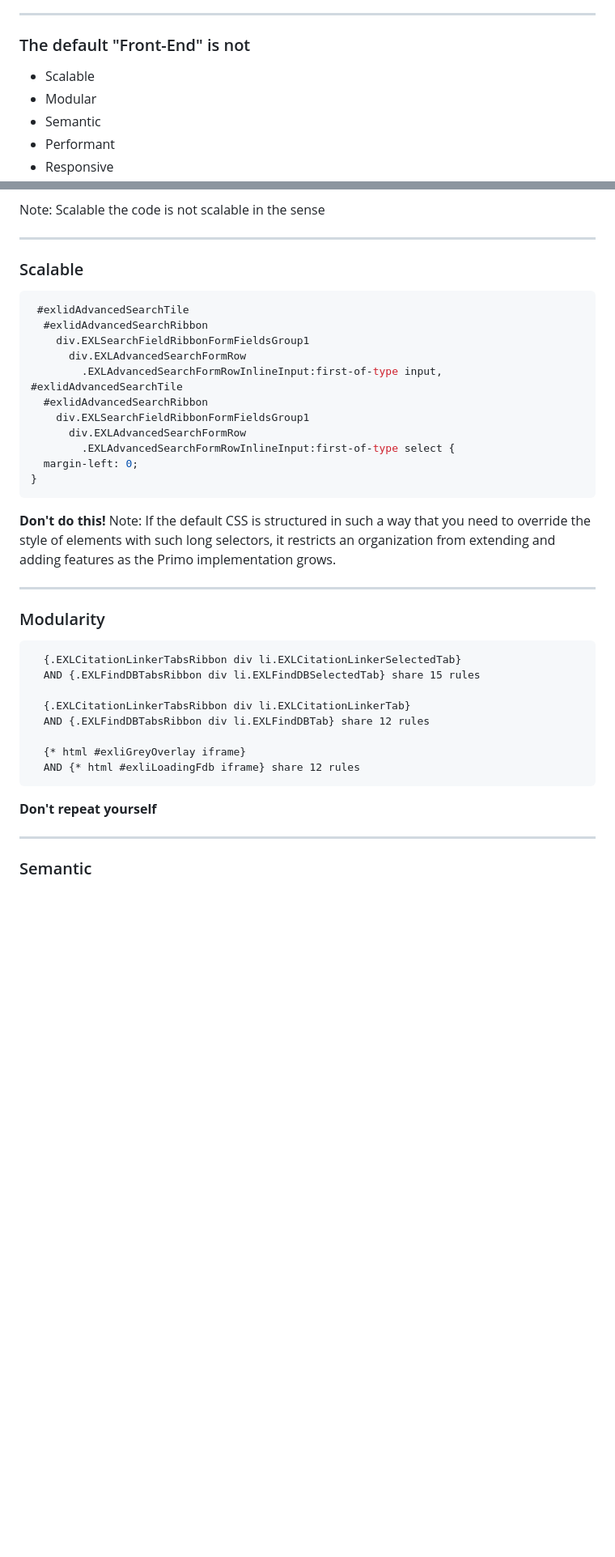
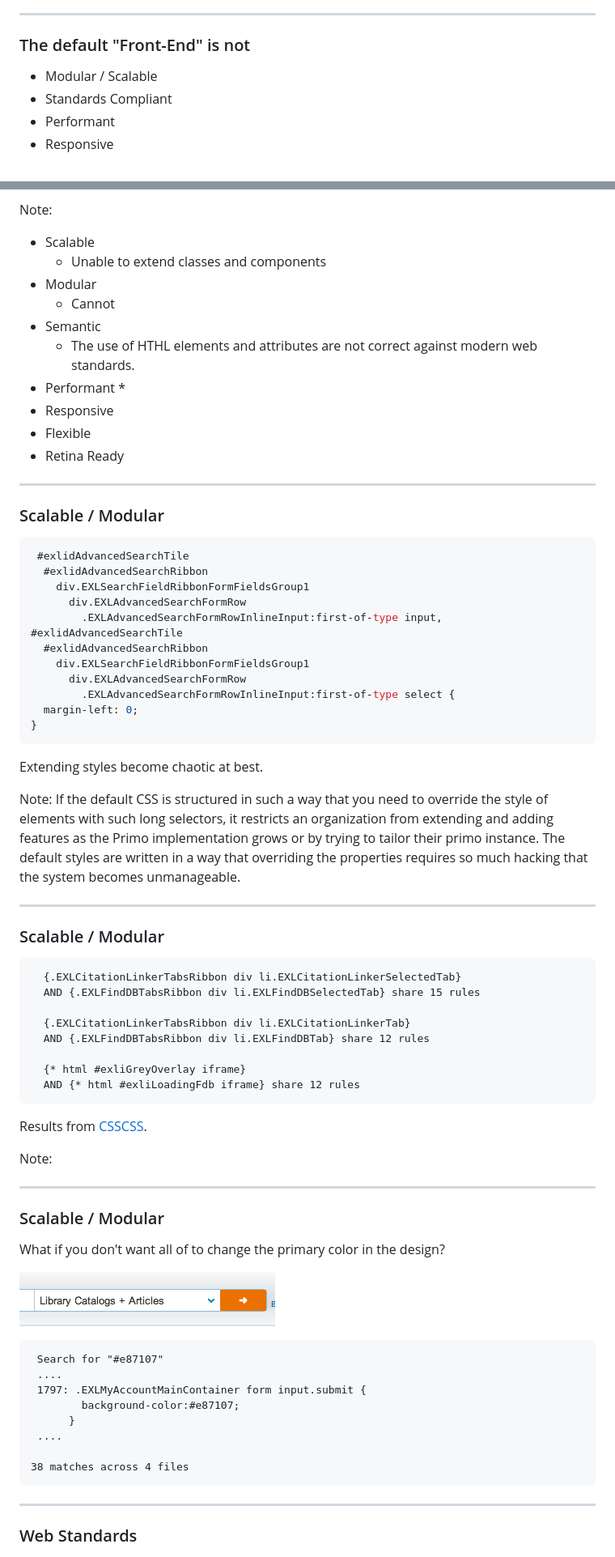
Before and after one commit to NEU-Libraries/scholar-onesearch, a Markdown page: scholar-onesearch.md, 2 parts joined by grey strips. Shown: that part at 81% size. Drawn GitHub-style; blank space fills up the shorter version.

````diff
--- a/scholar-onesearch.md
+++ b/scholar-onesearch.md
@@ -29,8 +49,7 @@ Note: Northeastern University Libraries is not bashing ExLibris as a company the
 ### The default "Front-End" is not ###
 
 <ul>
-  <li class="fragment">Scalable</li>
-  <li class="fragment">Modular</li>
-  <li class="fragment">Semantic</li>
+  <li class="fragment">Modular / Scalable</li>
+  <li class="fragment">Standards Compliant</li>
   <li class="fragment">Performant</li>
   <li class="fragment">Responsive</li>
@@ -39,10 +56,21 @@ Note: Northeastern University Libraries is not bashing ExLibris as a company the
 </ul>
 
 Note:
-Scalable the code is not scalable in the sense
+
+* Scalable
+    * Unable to extend classes and components
+* Modular
+    * Cannot
+* Semantic
+    * The use of HTHL elements and attributes are not correct against modern web standards.
+* Performant
+  *
+* Responsive
+* Flexible
+* Retina Ready
 
 ---
-### Scalable
+### Scalable / Modular
 
 ```css
  #exlidAdvancedSearchTile
@@ -59,12 +87,16 @@ Scalable the code is not scalable in the sense
 }
 ```
 
-**Don't do this!**
-Note: If the default CSS is structured in such a way that you need to override the style of elements with such long selectors, it restricts an organization from extending and adding features as the Primo implementation grows.
+Extending styles become chaotic at best.
+
+Note: If the default CSS is structured in such a way that you need to override the style of elements with such long selectors, it restricts an organization from extending and adding features as the Primo implementation grows or by trying to tailor their primo instance. The default styles are written in a way that overriding the properties requires so much hacking that the system becomes unmanageable.
+
+
+
 
 ---
 
-### Modularity
+### Scalable / Modular
 
 ```
   {.EXLCitationLinkerTabsRibbon div li.EXLCitationLinkerSelectedTab}
@@ -76,12 +108,34 @@ Note: If the default CSS is structured in such a way that you need to override t
   {* html #exliGreyOverlay iframe}
   AND {* html #exliLoadingFdb iframe} share 12 rules
 ```
+Results from [CSSCSS](http://zmoazeni.github.io/csscss/).
 
-**Don't repeat yourself**
+Note:
+
 
 ---
 
-### Semantic
+### Scalable / Modular
+
+What if you don't want all of to change the primary color in the design?
+
+![screen shot showing the search bar with an orange button](img-src/default-flexibility.png)
+
+```
+ Search for "#e87107"
+ ....
+ 1797: .EXLMyAccountMainContainer form input.submit {
+        background-color:#e87107;
+      }
+ ....
+
+38 matches across 4 files
+```
+
+---
+
+
+### Web Standards
 
 ![Screen shot of source HTML highlighting two DIV elements with matching ID attributes](img-src/duplicate-ids.png)
 
````
Also changed, not shown: other parts of scholar-onesearch.md (+78 -54 lines), img-src/changing-colors.gif (added), img-src/worldcat-js.png (added).
